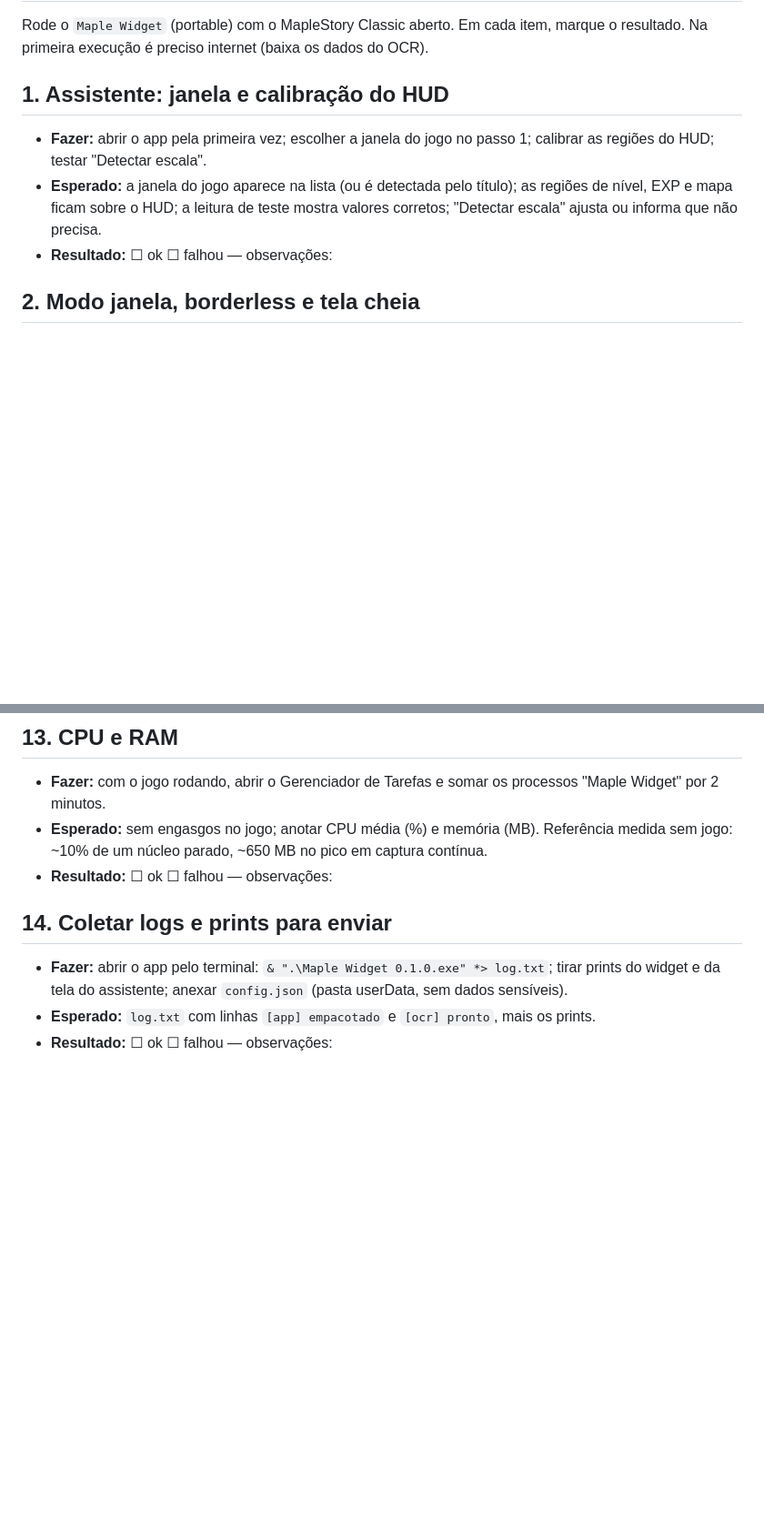
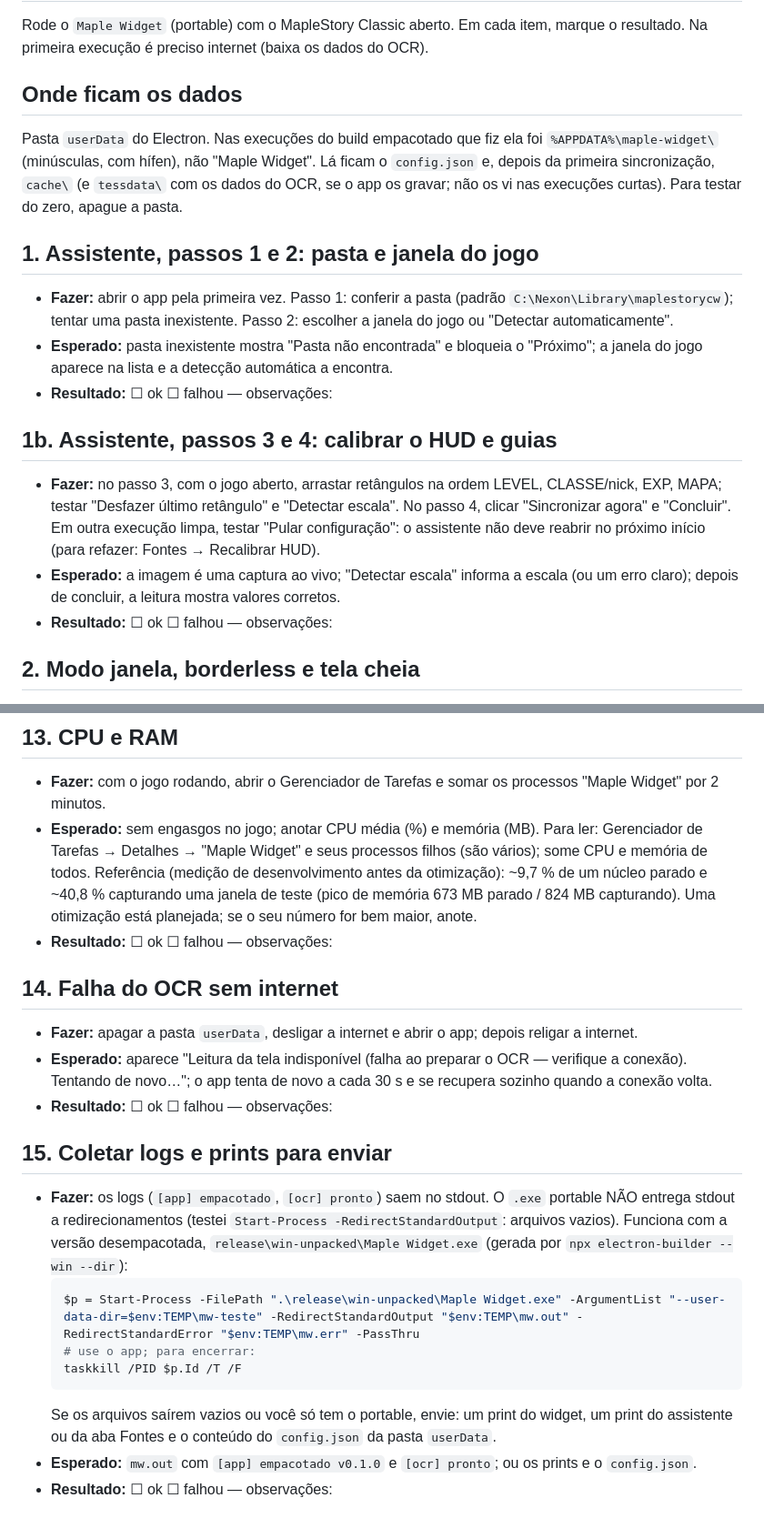
Before and after one commit to bielfernandes-projects/maple-widget, a Markdown page: docs/teste-com-o-jogo.md, 2 parts joined by grey strips. Shown at 91% size. GitHub-like rendering; blank space fills up the shorter version.

````diff
--- a/docs/teste-com-o-jogo.md
+++ b/docs/teste-com-o-jogo.md
@@ -3,9 +3,17 @@
 Rode o `Maple Widget` (portable) com o MapleStory Classic aberto. Em cada item, marque o resultado.
 Na primeira execução é preciso internet (baixa os dados do OCR).
 
-## 1. Assistente: janela e calibração do HUD
-- **Fazer:** abrir o app pela primeira vez; escolher a janela do jogo no passo 1; calibrar as regiões do HUD; testar "Detectar escala".
-- **Esperado:** a janela do jogo aparece na lista (ou é detectada pelo título); as regiões de nível, EXP e mapa ficam sobre o HUD; a leitura de teste mostra valores corretos; "Detectar escala" ajusta ou informa que não precisa.
+## Onde ficam os dados
+Pasta `userData` do Electron. Nas execuções do build empacotado que fiz ela foi `%APPDATA%\maple-widget\` (minúsculas, com hífen), não "Maple Widget". Lá ficam o `config.json` e, depois da primeira sincronização, `cache\` (e `tessdata\` com os dados do OCR, se o app os gravar; não os vi nas execuções curtas). Para testar do zero, apague a pasta.
+
+## 1. Assistente, passos 1 e 2: pasta e janela do jogo
+- **Fazer:** abrir o app pela primeira vez. Passo 1: conferir a pasta (padrão `C:\Nexon\Library\maplestorycw`); tentar uma pasta inexistente. Passo 2: escolher a janela do jogo ou "Detectar automaticamente".
+- **Esperado:** pasta inexistente mostra "Pasta não encontrada" e bloqueia o "Próximo"; a janela do jogo aparece na lista e a detecção automática a encontra.
+- **Resultado:** ☐ ok ☐ falhou — observações:
+
+## 1b. Assistente, passos 3 e 4: calibrar o HUD e guias
+- **Fazer:** no passo 3, com o jogo aberto, arrastar retângulos na ordem LEVEL, CLASSE/nick, EXP, MAPA; testar "Desfazer último retângulo" e "Detectar escala". No passo 4, clicar "Sincronizar agora" e "Concluir". Em outra execução limpa, testar "Pular configuração": o assistente não deve reabrir no próximo início (para refazer: Fontes → Recalibrar HUD).
+- **Esperado:** a imagem é uma captura ao vivo; "Detectar escala" informa a escala (ou um erro claro); depois de concluir, a leitura mostra valores corretos.
 - **Resultado:** ☐ ok ☐ falhou — observações:
 
 ## 2. Modo janela, borderless e tela cheia
@@ -65,10 +73,21 @@ Na primeira execução é preciso internet (baixa os dados do OCR).
 
 ## 13. CPU e RAM
 - **Fazer:** com o jogo rodando, abrir o Gerenciador de Tarefas e somar os processos "Maple Widget" por 2 minutos.
-- **Esperado:** sem engasgos no jogo; anotar CPU média (%) e memória (MB). Referência medida sem jogo: ~10% de um núcleo parado, ~650 MB no pico em captura contínua.
+- **Esperado:** sem engasgos no jogo; anotar CPU média (%) e memória (MB). Para ler: Gerenciador de Tarefas → Detalhes → \"Maple Widget\" e seus processos filhos (são vários); some CPU e memória de todos. Referência (medição de desenvolvimento antes da otimização): ~9,7 % de um núcleo parado e ~40,8 % capturando uma janela de teste (pico de memória 673 MB parado / 824 MB capturando). Uma otimização está planejada; se o seu número for bem maior, anote.
 - **Resultado:** ☐ ok ☐ falhou — observações:
 
-## 14. Coletar logs e prints para enviar
-- **Fazer:** abrir o app pelo terminal: `& ".\Maple Widget 0.1.0.exe" *> log.txt`; tirar prints do widget e da tela do assistente; anexar `config.json` (pasta userData, sem dados sensíveis).
-- **Esperado:** `log.txt` com linhas `[app] empacotado` e `[ocr] pronto`, mais os prints.
+## 14. Falha do OCR sem internet
+- **Fazer:** apagar a pasta `userData`, desligar a internet e abrir o app; depois religar a internet.
+- **Esperado:** aparece "Leitura da tela indisponível (falha ao preparar o OCR — verifique a conexão). Tentando de novo…"; o app tenta de novo a cada 30 s e se recupera sozinho quando a conexão volta.
 - **Resultado:** ☐ ok ☐ falhou — observações:
+
+## 15. Coletar logs e prints para enviar
+- **Fazer:** os logs (`[app] empacotado`, `[ocr] pronto`) saem no stdout. O `.exe` portable NÃO entrega stdout a redirecionamentos (testei `Start-Process -RedirectStandardOutput`: arquivos vazios). Funciona com a versão desempacotada, `release\win-unpacked\Maple Widget.exe` (gerada por `npx electron-builder --win --dir`):
+  ```powershell
+  $p = Start-Process -FilePath ".\release\win-unpacked\Maple Widget.exe" -ArgumentList "--user-data-dir=$env:TEMP\mw-teste" -RedirectStandardOutput "$env:TEMP\mw.out" -RedirectStandardError "$env:TEMP\mw.err" -PassThru
+  # use o app; para encerrar:
+  taskkill /PID $p.Id /T /F
+  ```
+  Se os arquivos saírem vazios ou você só tem o portable, envie: um print do widget, um print do assistente ou da aba Fontes e o conteúdo do `config.json` da pasta `userData`.
+- **Esperado:** `mw.out` com `[app] empacotado v0.1.0` e `[ocr] pronto`; ou os prints e o `config.json`.
+- **Resultado:** ☐ ok ☐ falhou — observações:
````
Also changed, not shown: other parts of docs/teste-com-o-jogo.md (+2 -2 lines), README.md (+12 -8 lines).
